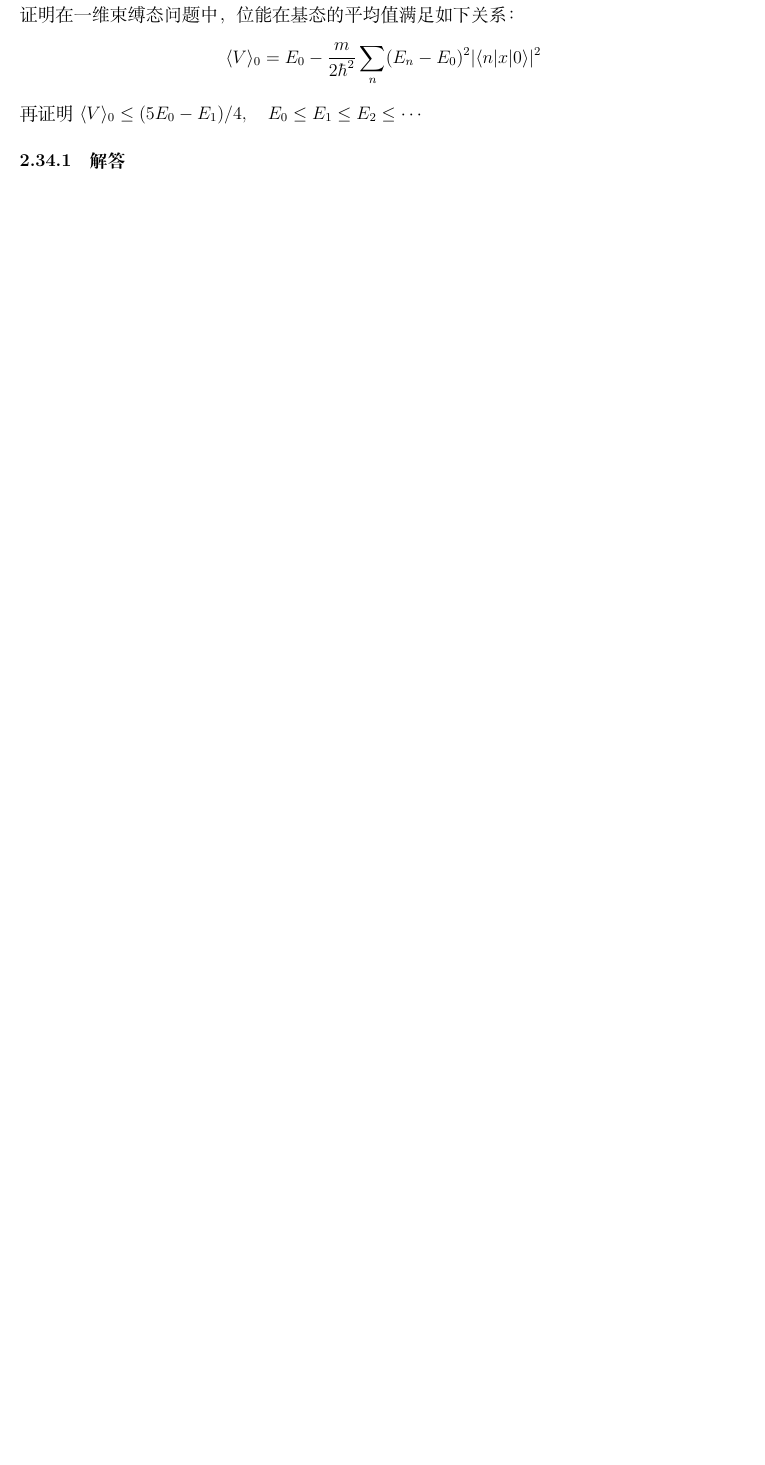
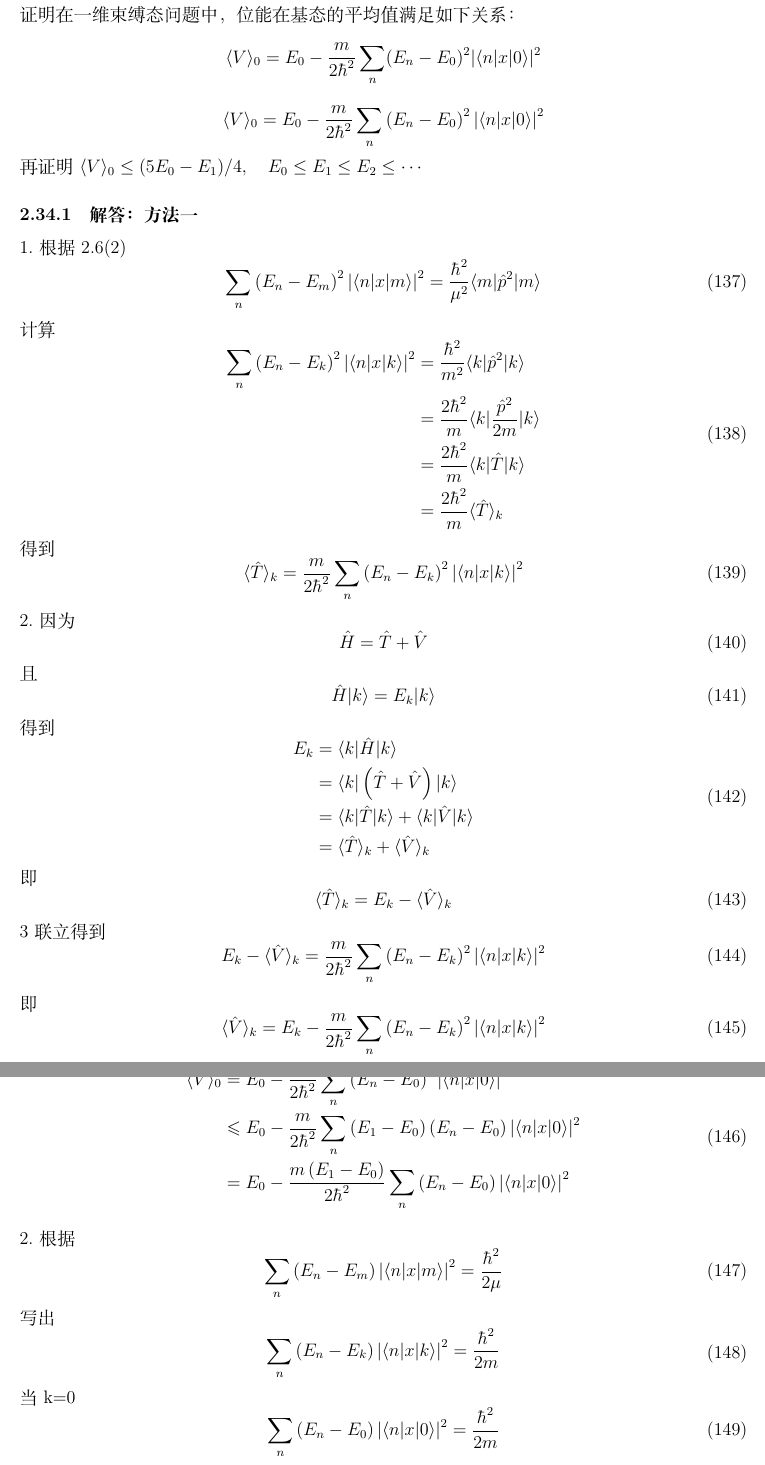
Before and after one commit to KeChujunsGithub/CES-QM, a LaTeX document (main.tex, which reads 陈鄂生-2.tex): part of page 47 of 86 before the commit and two parts of pages 47 and 48 of 88 after it, the two joined at a grey line, cut so that both start at the same text, the shorter picture padded with empty space. Compiled offline with XeLaTeX.

Commit message:
Updates from Overleaf

```diff
--- a/陈鄂生-2.tex
+++ b/陈鄂生-2.tex
@@ -1464,10 +1464,85 @@ $$\frac{d^2\overline{A}}{dt^2} = -\frac{1}{\hbar^2} \left\langle \left[ \hat{A},
 \subsection{2.34}
 证明在一维束缚态问题中，位能在基态的平均值满足如下关系：
 $$\langle V \rangle_0 = E_0 - \frac{m}{2\hbar^2} \sum_n (E_n - E_0)^2 |\langle n| x | 0 \rangle|^2$$
+$$\langle V\rangle _0=E_0-\frac{m}{2\hbar ^2}\sum_n{\left( E_n-E_0 \right) ^2\left| \langle n|x|0\rangle \right|^2}$$
 再证明 $\langle V \rangle_0 \leq (5E_0 - E_1)/4, \quad E_0 \leq E_1 \leq E_2 \leq \cdots$
 
-\subsubsection{解答}
-
-
-
-
+\subsubsection{解答：方法一}
+1.根据2.6(2)
+\begin{equation}
+    \sum_n{\left( E_n-E_m \right) ^2}\left| \langle n|x|m\rangle \right|^2=\frac{\hbar ^2}{\mu ^2}\langle m|\hat{p}^2|m\rangle
+\end{equation}
+计算
+\begin{equation}
+    \begin{aligned}
+        \sum_n{\left( E_n-E_k \right) ^2}\left| \langle n|x|k\rangle \right|^2&=\frac{\hbar ^2}{m^2}\langle k|\hat{p}^2|k\rangle
+\\
+&=\frac{2\hbar ^2}{m}\langle k|\frac{\hat{p}^2}{2m}|k\rangle
+\\
+&=\frac{2\hbar ^2}{m}\langle k|\hat{T}|k\rangle
+\\
+&=\frac{2\hbar ^2}{m}\langle \hat{T}\rangle _k
+    \end{aligned}
+\end{equation}
+得到
+\begin{equation}
+    \langle \hat{T}\rangle _k=\frac{m}{2\hbar ^2}\sum_n{\left( E_n-E_k \right) ^2}\left| \langle n|x|k\rangle \right|^2
+\end{equation}
+2.因为
+\begin{equation}
+    \hat{H}=\hat{T}+\hat{V}
+\end{equation}
+且
+\begin{equation}
+    \hat{H}|k\rangle =E_k|k\rangle
+\end{equation}
+得到
+\begin{equation}
+    \begin{aligned}
+        E_k &=\langle k|\hat{H}|k\rangle
+\\
+&=\langle k|\left( \hat{T}+\hat{V} \right) |k\rangle
+\\
+&=\langle k|\hat{T}|k\rangle +\langle k|\hat{V}|k\rangle
+\\
+&=\langle \hat{T}\rangle _k+\langle \hat{V}\rangle _k
+    \end{aligned}
+\end{equation}
+即
+\begin{equation}
+    \langle \hat{T}\rangle _k=E_k-\langle \hat{V}\rangle _k
+\end{equation}
+3联立得到
+\begin{equation}
+    E_k-\langle \hat{V}\rangle _k=\frac{m}{2\hbar ^2}\sum_n{\left( E_n-E_k \right) ^2}\left| \langle n|x|k\rangle \right|^2
+\end{equation}
+即
+\begin{equation}
+    \langle \hat{V}\rangle _k=E_k-\frac{m}{2\hbar ^2}\sum_n{\left( E_n-E_k \right) ^2}\left| \langle n|x|k\rangle \right|^2
+\end{equation}
+
+第二小问
+1.由上一问
+\begin{equation}
+    \begin{aligned}
+        \langle \hat{V}\rangle _0&=E_0-\frac{m}{2\hbar ^2}\sum_n{\left( E_n-E_0 \right) ^2}\left| \langle n|x|0\rangle \right|^2
+\\
+&\leqslant E_0-\frac{m}{2\hbar ^2}\sum_n{\left( E_1-E_0 \right) \left( E_n-E_0 \right)}\left| \langle n|x|0\rangle \right|^2
+\\
+&=E_0-\frac{m\left( E_1-E_0 \right)}{2\hbar ^2}\sum_n{\left( E_n-E_0 \right)}\left| \langle n|x|0\rangle \right|^2
+    \end{aligned}
+\end{equation}
+2.根据
+\begin{equation}
+    \sum_n{\left( E_n-E_m \right) \left| \langle n|x|m\rangle \right|^2}=\frac{\hbar ^2}{2\mu}
+\end{equation}
+写出
+\begin{equation}
+    \begin{aligned}
+        \sum_n{\left( E_n-E_k \right) \left| \langle n|x|k\rangle \right|^2}=\frac{\hbar ^2}{2m}
+    \end{aligned}
+\end{equation}
+当k=0
+\begin{equation}
+    \sum_n{\left( E_n-E_0 \right) \left| \langle n|x|0\rangle \right|^2}=\frac{\hbar ^2}{2m}
+\end{equation}
```
Also changed, not shown: 陈鄂生-2.tex (24 more changed lines).
